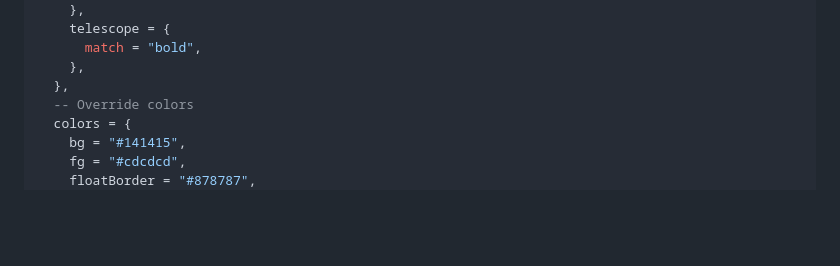
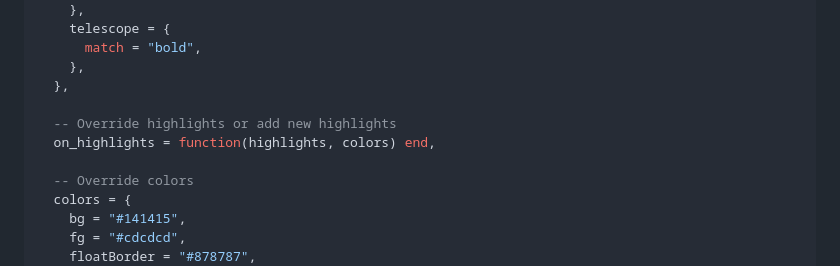
Before and after one commit to vague2k/vague.nvim, a Markdown page: README.md, the part around the change. Drawn GitHub-style; blank space fills up the shorter version.

Commit message:
chore: update README.md

```diff
--- a/README.md
+++ b/README.md
@@ -71,6 +71,10 @@ require("vague").setup({
       match = "bold",
     },
   },
+
+  -- Override highlights or add new highlights
+  on_highlights = function(highlights, colors) end,
+
   -- Override colors
   colors = {
     bg = "#141415",
```
